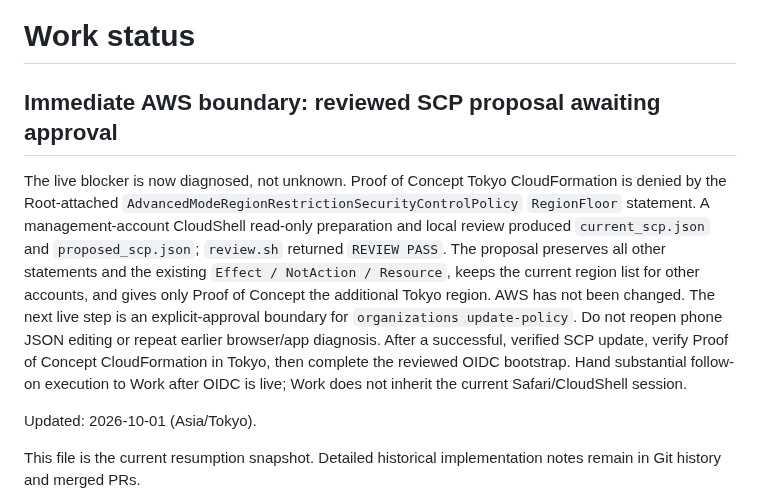
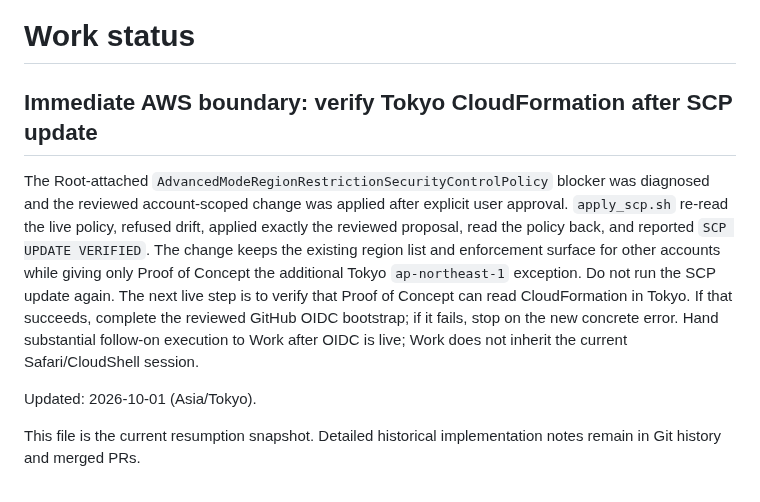
Before and after one commit to bzlove178100/-keirin-ai-web, a Markdown page: WORK_STATUS.md, the part around the change. Drawn GitHub-style.

Commit message:
Advance AWS boundary to Tokyo verification

```diff
--- a/WORK_STATUS.md
+++ b/WORK_STATUS.md
@@ -1,8 +1,8 @@
 # Work status
 
-## Immediate AWS boundary: reviewed SCP proposal awaiting approval
+## Immediate AWS boundary: verify Tokyo CloudFormation after SCP update
 
-The live blocker is now diagnosed, not unknown. Proof of Concept Tokyo CloudFormation is denied by the Root-attached `AdvancedModeRegionRestrictionSecurityControlPolicy` `RegionFloor` statement. A management-account CloudShell read-only preparation and local review produced `current_scp.json` and `proposed_scp.json`; `review.sh` returned `REVIEW PASS`. The proposal preserves all other statements and the existing `Effect / NotAction / Resource`, keeps the current region list for other accounts, and gives only Proof of Concept the additional Tokyo region. AWS has not been changed. The next live step is an explicit-approval boundary for `organizations update-policy`. Do not reopen phone JSON editing or repeat earlier browser/app diagnosis. After a successful, verified SCP update, verify Proof of Concept CloudFormation in Tokyo, then complete the reviewed OIDC bootstrap. Hand substantial follow-on execution to Work after OIDC is live; Work does not inherit the current Safari/CloudShell session.
+The Root-attached `AdvancedModeRegionRestrictionSecurityControlPolicy` blocker was diagnosed and the reviewed account-scoped change was applied after explicit user approval. `apply_scp.sh` re-read the live policy, refused drift, applied exactly the reviewed proposal, read the policy back, and reported `SCP UPDATE VERIFIED`. The change keeps the existing region list and enforcement surface for other accounts while giving only Proof of Concept the additional Tokyo `ap-northeast-1` exception. Do not run the SCP update again. The next live step is to verify that Proof of Concept can read CloudFormation in Tokyo. If that succeeds, complete the reviewed GitHub OIDC bootstrap; if it fails, stop on the new concrete error. Hand substantial follow-on execution to Work after OIDC is live; Work does not inherit the current Safari/CloudShell session.
 
 
 Updated: 2026-10-01 (Asia/Tokyo).
```
